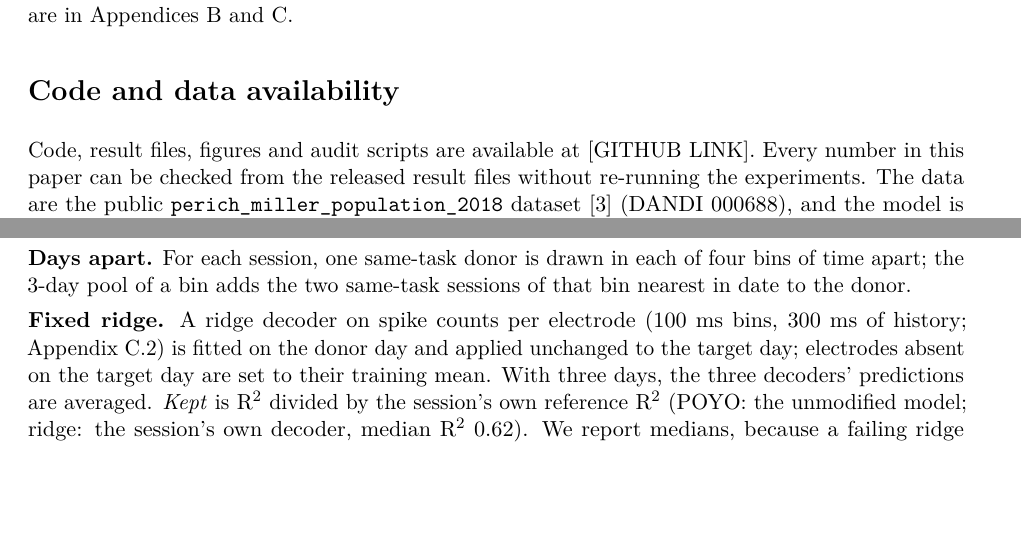
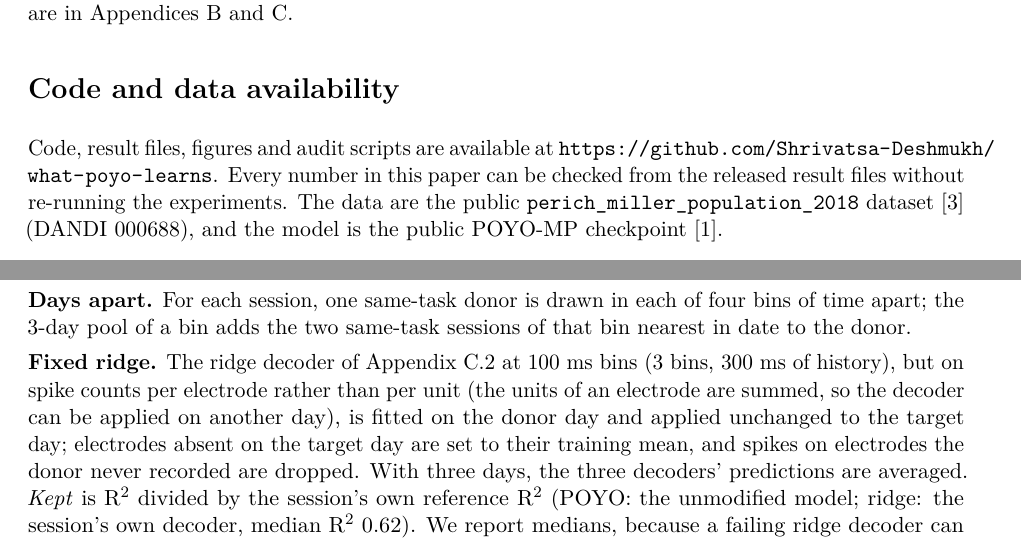
Before and after one commit to Shrivatsa-Deshmukh/what-poyo-learns, a LaTeX paper (main.tex): two parts of pages 8 and 10 of 19, joined at a grey line, cut so that both start at the same text, the shorter picture padded with empty space. Compiled offline with pdfLaTeX.

Commit message:
Add files via upload

```diff
--- a/main.tex
+++ b/main.tex
@@ -172,7 +172,7 @@ We probed a pretrained spike-token decoder without retraining it, testing its un
 
 \section*{Code and data availability}
 
-Code, result files, figures and audit scripts are available at [GITHUB LINK]. Every number in this paper can be checked from the released result files without re-running the experiments. The data are the public \texttt{perich\_miller\_population\_2018} dataset~\cite{ref3} (DANDI 000688), and the model is the public POYO-MP checkpoint~\cite{ref1}.
+Code, result files, figures and audit scripts are available at \url{https://github.com/Shrivatsa-Deshmukh/what-poyo-learns}. Every number in this paper can be checked from the released result files without re-running the experiments. The data are the public \texttt{perich\_miller\_population\_2018} dataset~\cite{ref3} (DANDI 000688), and the model is the public POYO-MP checkpoint~\cite{ref1}.
 
 \section*{Acknowledgements}
 
@@ -246,7 +246,7 @@ All inference is at the session level: means or medians across sessions, session
 
 \textbf{Days apart.} For each session, one same-task donor is drawn in each of four bins of time apart; the 3-day pool of a bin adds the two same-task sessions of that bin nearest in date to the donor.
 
-\textbf{Fixed ridge.} A ridge decoder on spike counts per electrode (100 ms bins, 300 ms of history; Appendix C.2) is fitted on the donor day and applied unchanged to the target day; electrodes absent on the target day are set to their training mean. With three days, the three decoders' predictions are averaged. \emph{Kept} is R$^{2}$ divided by the session's own reference R$^{2}$ (POYO: the unmodified model; ridge: the session's own decoder, median R$^{2}$ 0.62). We report medians, because a failing ridge decoder can reach R$^{2}$ far below 0.
+\textbf{Fixed ridge.} The ridge decoder of Appendix C.2 at 100 ms bins (3 bins, 300 ms of history), but on spike counts per electrode rather than per unit (the units of an electrode are summed, so the decoder can be applied on another day), is fitted on the donor day and applied unchanged to the target day; electrodes absent on the target day are set to their training mean, and spikes on electrodes the donor never recorded are dropped. With three days, the three decoders' predictions are averaged. \emph{Kept} is R$^{2}$ divided by the session's own reference R$^{2}$ (POYO: the unmodified model; ridge: the session's own decoder, median R$^{2}$ 0.62). We report medians, because a failing ridge decoder can reach R$^{2}$ far below 0.
 
 \begin{table}[!tbp]
 \centering
```
Also changed, not shown: README.md.
